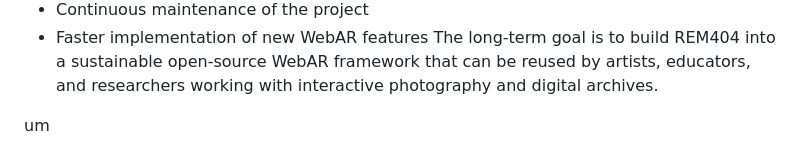
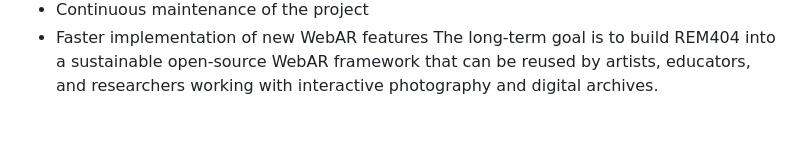
Before and after one commit to yunseonglab-droid/REM404, a Markdown page: README.md, the part around the change. GitHub-like rendering; blank space fills up the shorter version.

```diff
--- a/README.md
+++ b/README.md
@@ -96,5 +96,3 @@ Planned usage includes:
 * Continuous maintenance of the project
 * Faster implementation of new WebAR features
 The long-term goal is to build REM404 into a sustainable open-source WebAR framework that can be reused by artists, educators, and researchers working with interactive photography and digital archives.
-
-um
```
